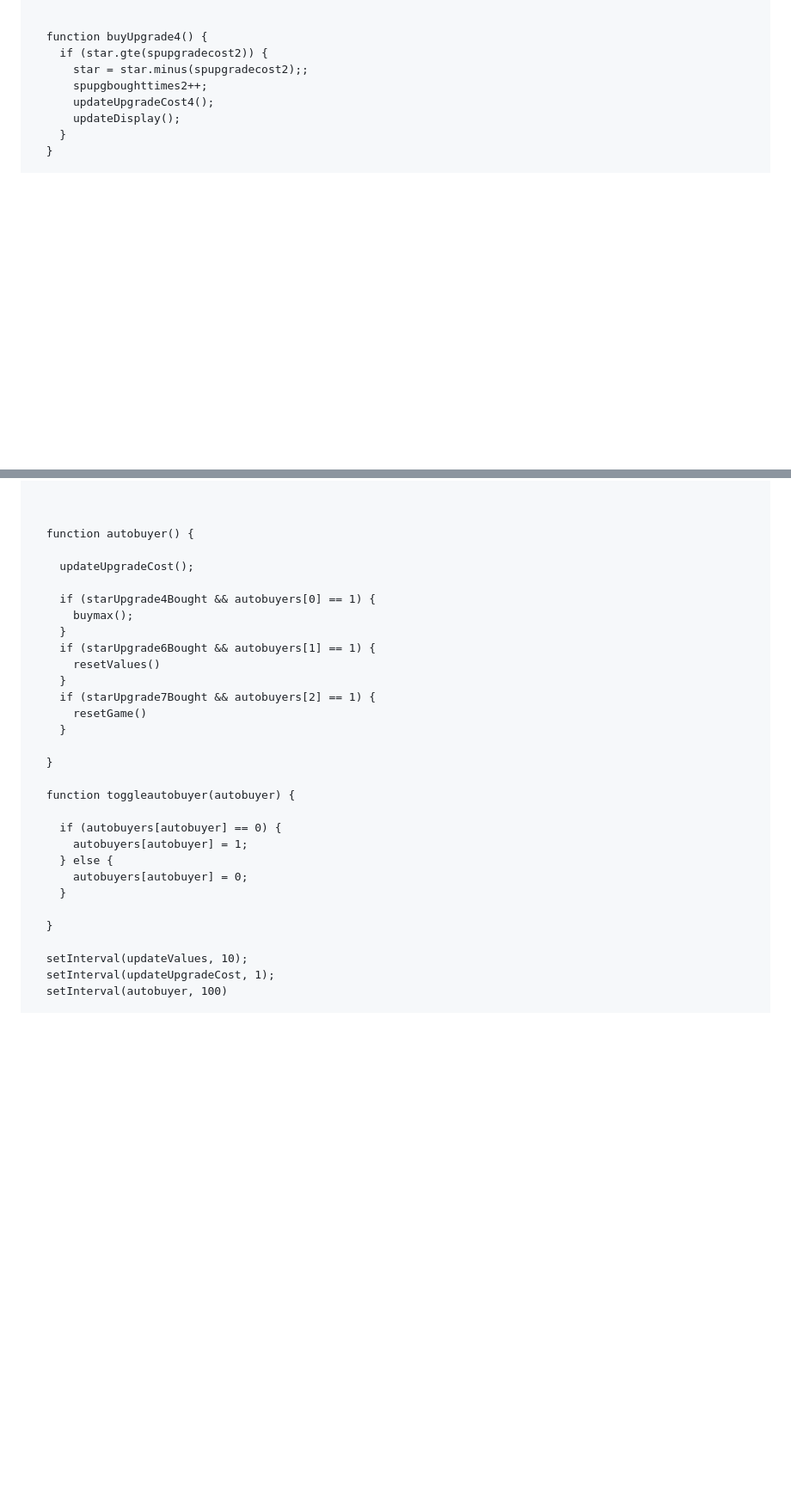
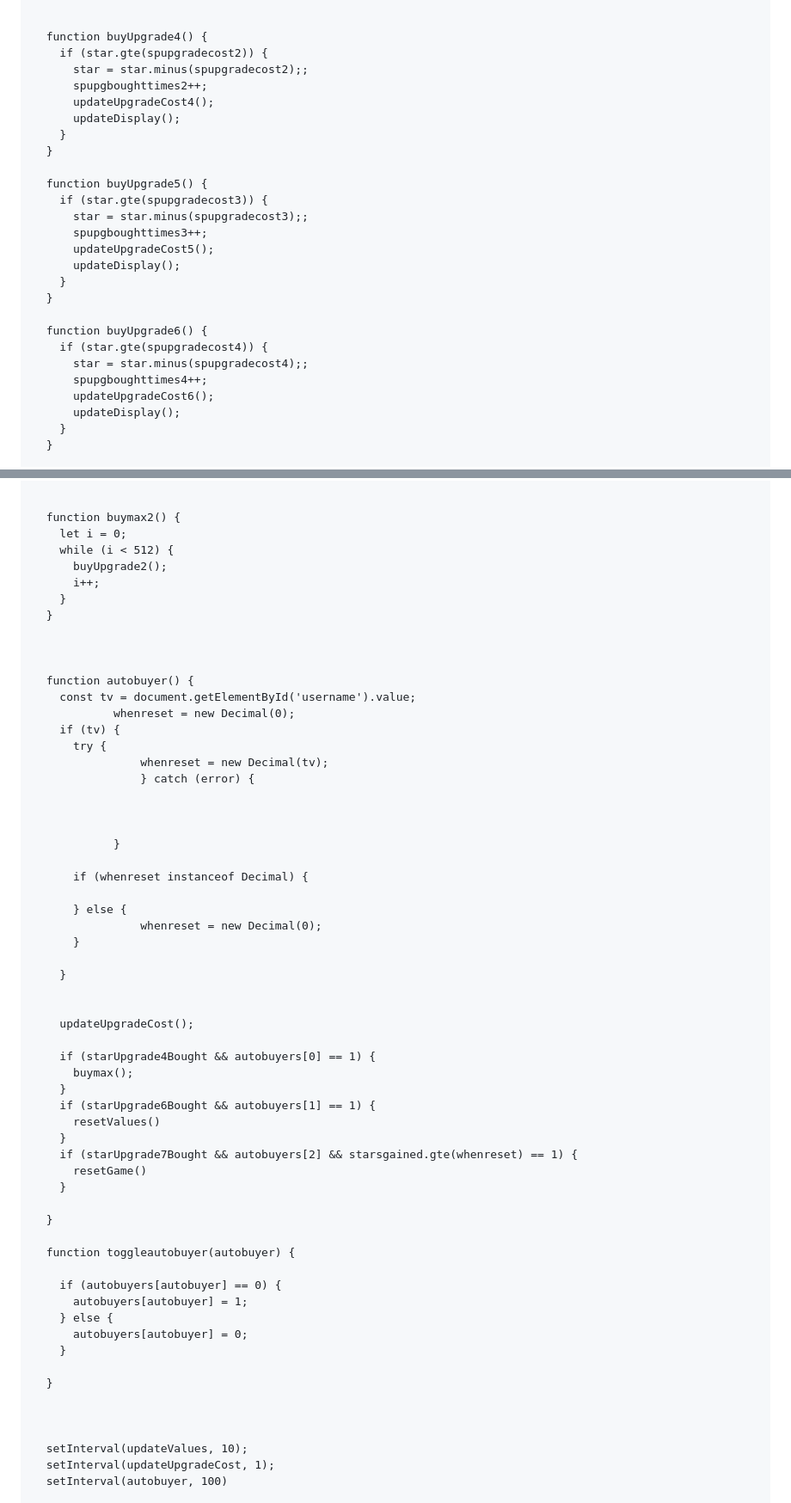
Before and after one commit to mapluny/mapluny.github.io, a Markdown page: README.md, 2 parts joined by grey strips. Shown at 86% size. GitHub-like rendering; blank space fills up the shorter version.

```diff
--- a/README.md
+++ b/README.md
@@ -274,6 +291,24 @@
           star = star.minus(spupgradecost2);;
           spupgboughttimes2++;
           updateUpgradeCost4();
+          updateDisplay();
+        }
+      }
+
+      function buyUpgrade5() {
+        if (star.gte(spupgradecost3)) {
+          star = star.minus(spupgradecost3);;
+          spupgboughttimes3++;
+          updateUpgradeCost5();
+          updateDisplay();
+        }
+      }
+
+      function buyUpgrade6() {
+        if (star.gte(spupgradecost4)) {
+          star = star.minus(spupgradecost4);;
+          spupgboughttimes4++;
+          updateUpgradeCost6();
           updateDisplay();
         }
       }
@@ -496,8 +589,36 @@
       }
 
 
+      function buymax2() {
+        let i = 0;
+        while (i < 512) {
+          buyUpgrade2();
+          i++;
+        }
+      }
+
+
 
       function autobuyer() {
+        const tv = document.getElementById('username').value;
+				whenreset = new Decimal(0);
+        if (tv) {
+          try {
+					whenreset = new Decimal(tv);
+					} catch (error) {
+
+
+
+				}
+
+          if (whenreset instanceof Decimal) {
+
+          } else {
+					whenreset = new Decimal(0);
+          }
+
+        }
+
 
         updateUpgradeCost();
 
@@ -507,7 +628,7 @@
         if (starUpgrade6Bought && autobuyers[1] == 1) {
           resetValues()
         }
-        if (starUpgrade7Bought && autobuyers[2] == 1) {
+        if (starUpgrade7Bought && autobuyers[2] && starsgained.gte(whenreset) == 1) {
           resetGame()
         }
 
@@ -522,6 +643,8 @@
         }
 
       }
+
+
 
       setInterval(updateValues, 10);
       setInterval(updateUpgradeCost, 1);
```
Also changed, not shown: other parts of README.md (+86 -11 lines).
